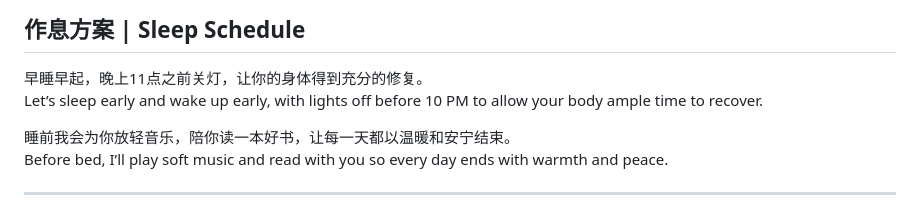
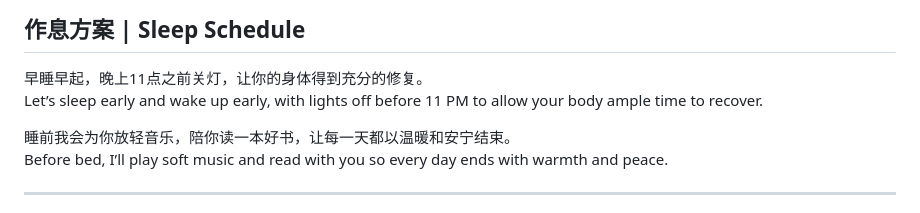
Before and after one commit to MintyTech/WLB, a Markdown page: README.md, the part around the change. GitHub-like rendering.

```diff
--- a/README.md
+++ b/README.md
@@ -66,7 +66,7 @@ I know sticking to exercise is not easy, but I’ll be by your side. Every step
 
 ## **作息方案 | Sleep Schedule**
 早睡早起，晚上11点之前关灯，让你的身体得到充分的修复。
-Let’s sleep early and wake up early, with lights off before 10 PM to allow your body ample time to recover.
+Let’s sleep early and wake up early, with lights off before 11 PM to allow your body ample time to recover.
 
 睡前我会为你放轻音乐，陪你读一本好书，让每一天都以温暖和安宁结束。
 Before bed, I’ll play soft music and read with you so every day ends with warmth and peace.
```
